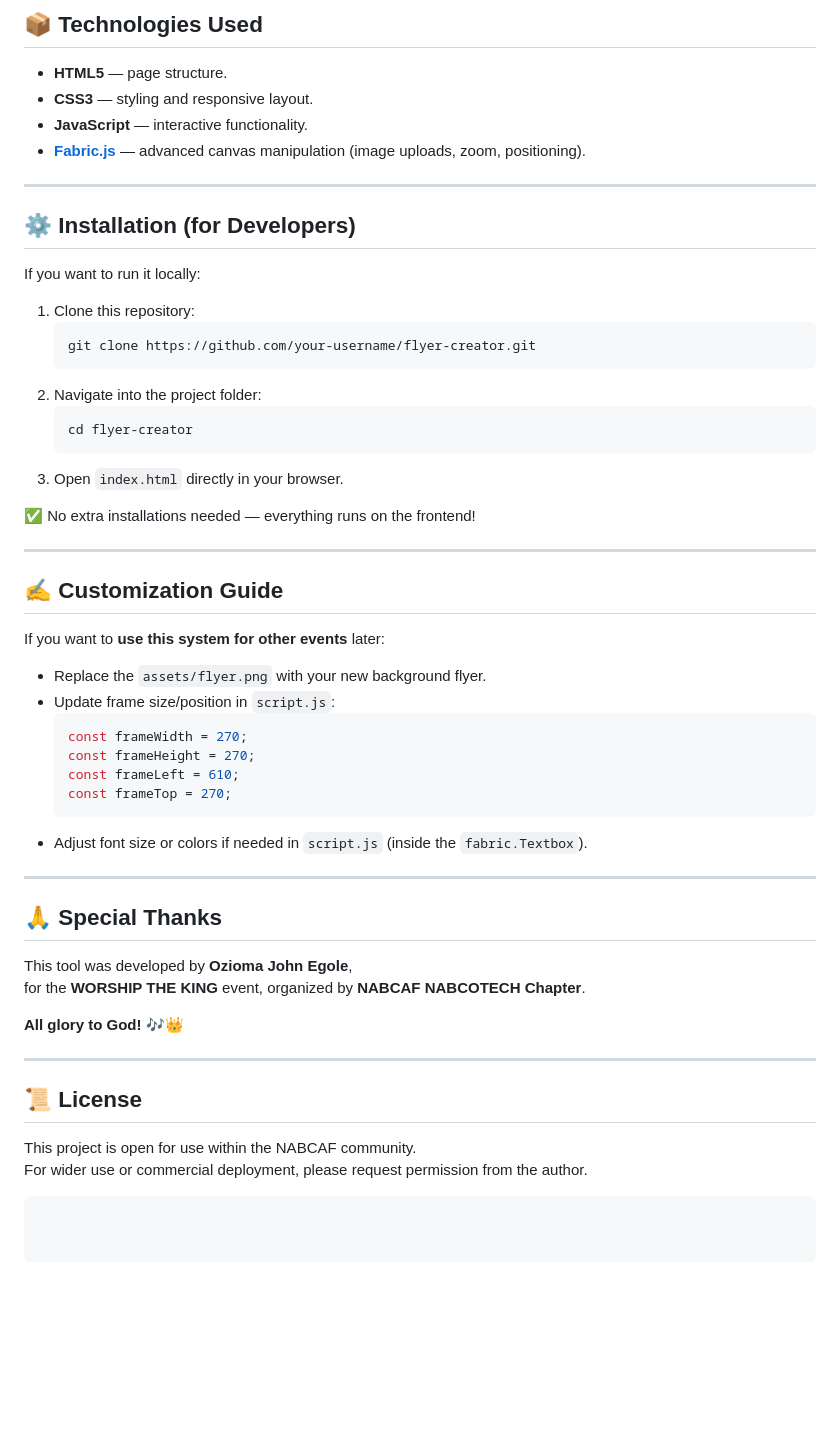
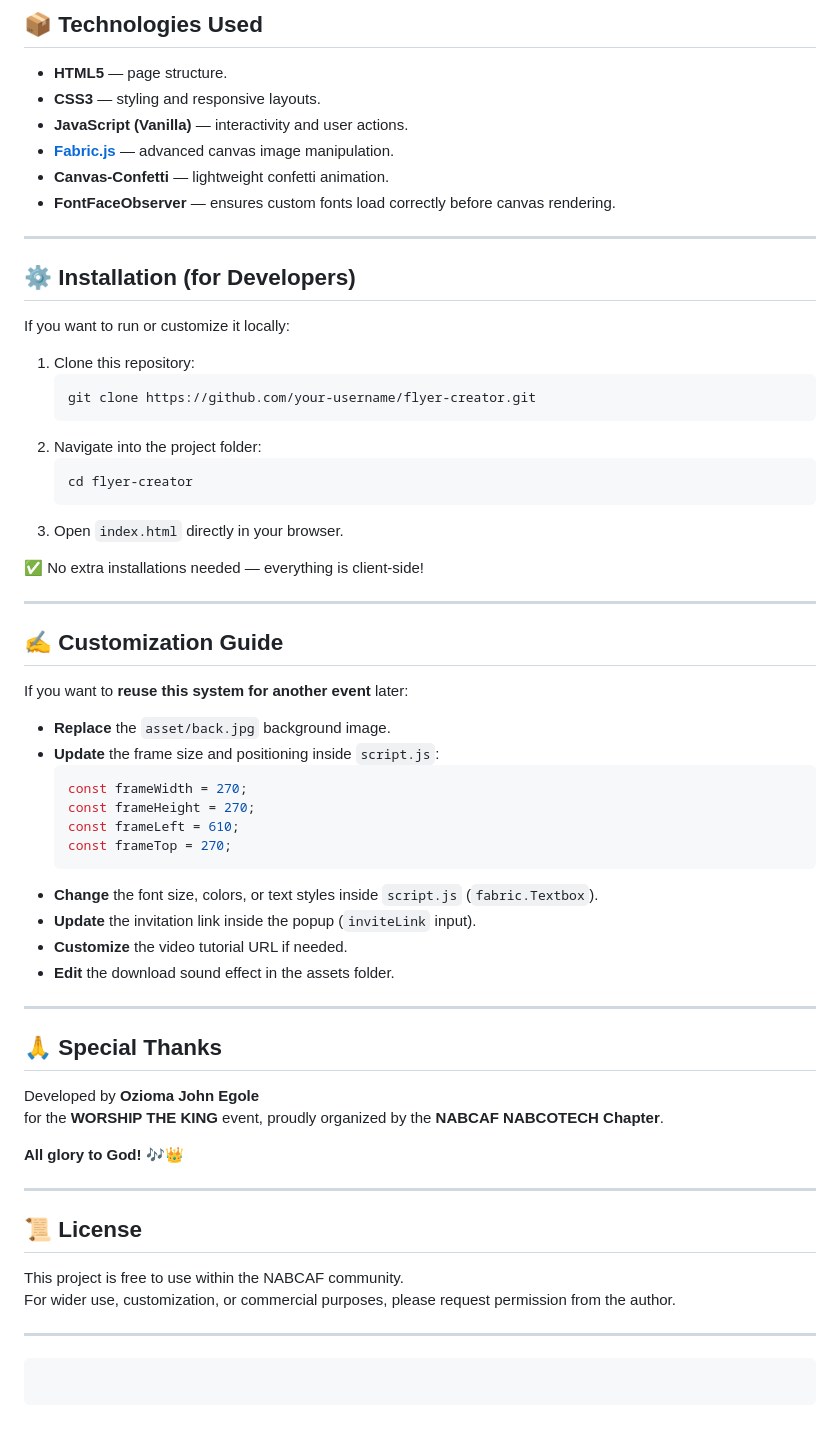
Before and after one commit to Ozioma45/IWT_Flyer_Generator, a Markdown page: readme.md, the part around one of its changes. GitHub-like rendering; blank space fills up the shorter version.

````diff
--- a/readme.md
+++ b/readme.md
@@ -55,15 +75,17 @@ You can try it here:
 ## 📦 Technologies Used
 
 - **HTML5** — page structure.
-- **CSS3** — styling and responsive layout.
-- **JavaScript** — interactive functionality.
-- **[Fabric.js](http://fabricjs.com/)** — advanced canvas manipulation (image uploads, zoom, positioning).
+- **CSS3** — styling and responsive layouts.
+- **JavaScript (Vanilla)** — interactivity and user actions.
+- **[Fabric.js](http://fabricjs.com/)** — advanced canvas image manipulation.
+- **Canvas-Confetti** — lightweight confetti animation.
+- **FontFaceObserver** — ensures custom fonts load correctly before canvas rendering.
 
 ---
 
 ## ⚙️ Installation (for Developers)
 
-If you want to run it locally:
+If you want to run or customize it locally:
 
 1. Clone this repository:
    ```bash
@@ -75,30 +97,33 @@ If you want to run it locally:
    ```
 3. Open `index.html` directly in your browser.
 
-✅ No extra installations needed — everything runs on the frontend!
+✅ No extra installations needed — everything is client-side!
 
 ---
 
 ## ✍️ Customization Guide
 
-If you want to **use this system for other events** later:
+If you want to **reuse this system for another event** later:
 
-- Replace the `assets/flyer.png` with your new background flyer.
-- Update frame size/position in `script.js`:
+- **Replace** the `asset/back.jpg` background image.
+- **Update** the frame size and positioning inside `script.js`:
   ```javascript
   const frameWidth = 270;
   const frameHeight = 270;
   const frameLeft = 610;
   const frameTop = 270;
   ```
-- Adjust font size or colors if needed in `script.js` (inside the `fabric.Textbox`).
+- **Change** the font size, colors, or text styles inside `script.js` (`fabric.Textbox`).
+- **Update** the invitation link inside the popup (`inviteLink` input).
+- **Customize** the video tutorial URL if needed.
+- **Edit** the download sound effect in the assets folder.
 
 ---
 
 ## 🙏 Special Thanks
 
-This tool was developed by **Ozioma John Egole**,
-for the **WORSHIP THE KING** event, organized by **NABCAF NABCOTECH Chapter**.
+Developed by **Ozioma John Egole**
+for the **WORSHIP THE KING** event, proudly organized by the **NABCAF NABCOTECH Chapter**.
 
 **All glory to God!** 🎶👑
 
@@ -106,7 +131,8 @@ for the **WORSHIP THE KING** event, organized by **NABCAF NABCOTECH Chapter**.
 
 ## 📜 License
 
-This project is open for use within the NABCAF community.
-For wider use or commercial deployment, please request permission from the author.
+This project is free to use within the NABCAF community.
+For wider use, customization, or commercial purposes, please request permission from the author.
 
+---
 ```
````
Also changed, not shown: other parts of readme.md (+39 -19 lines).
